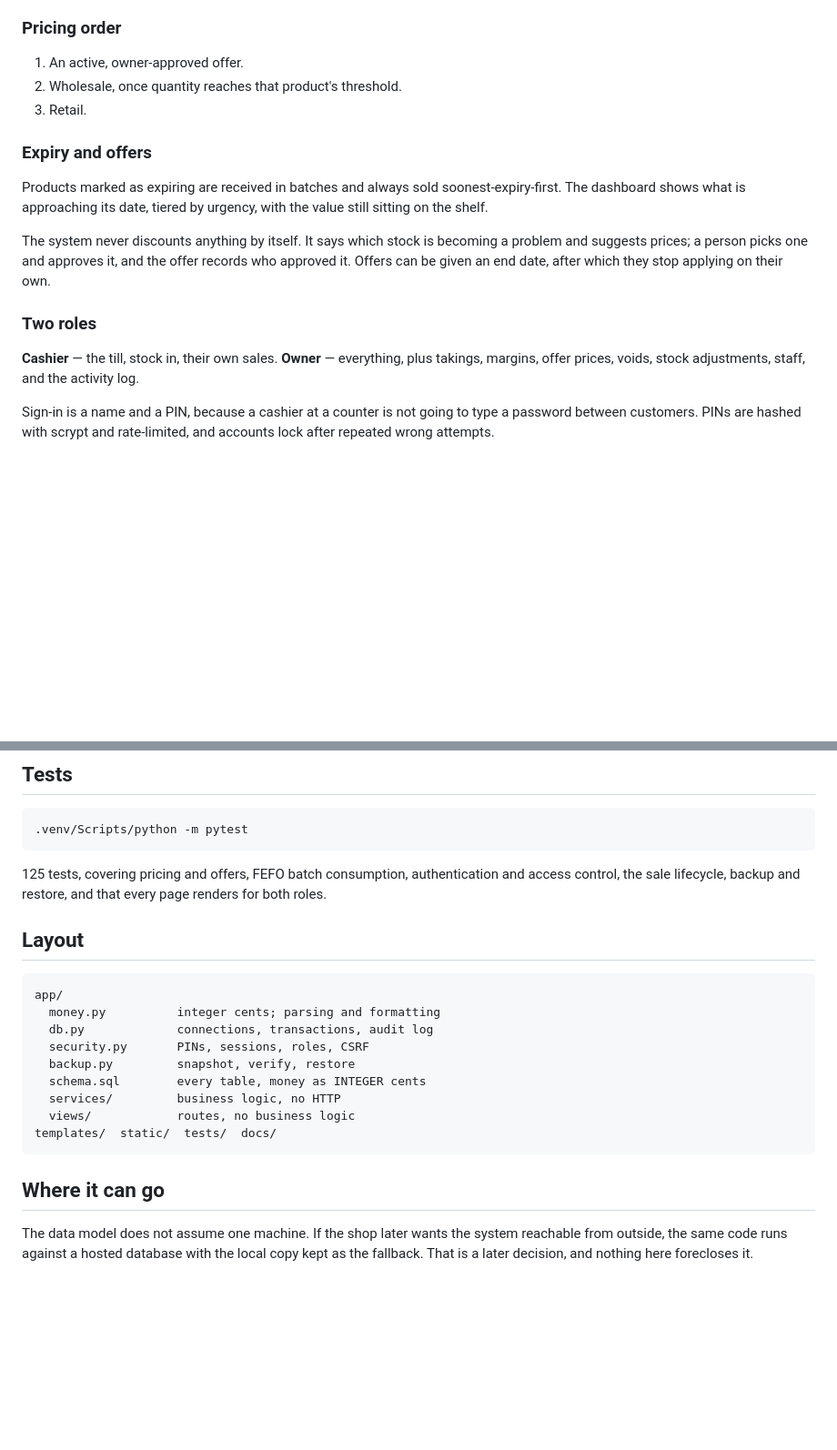
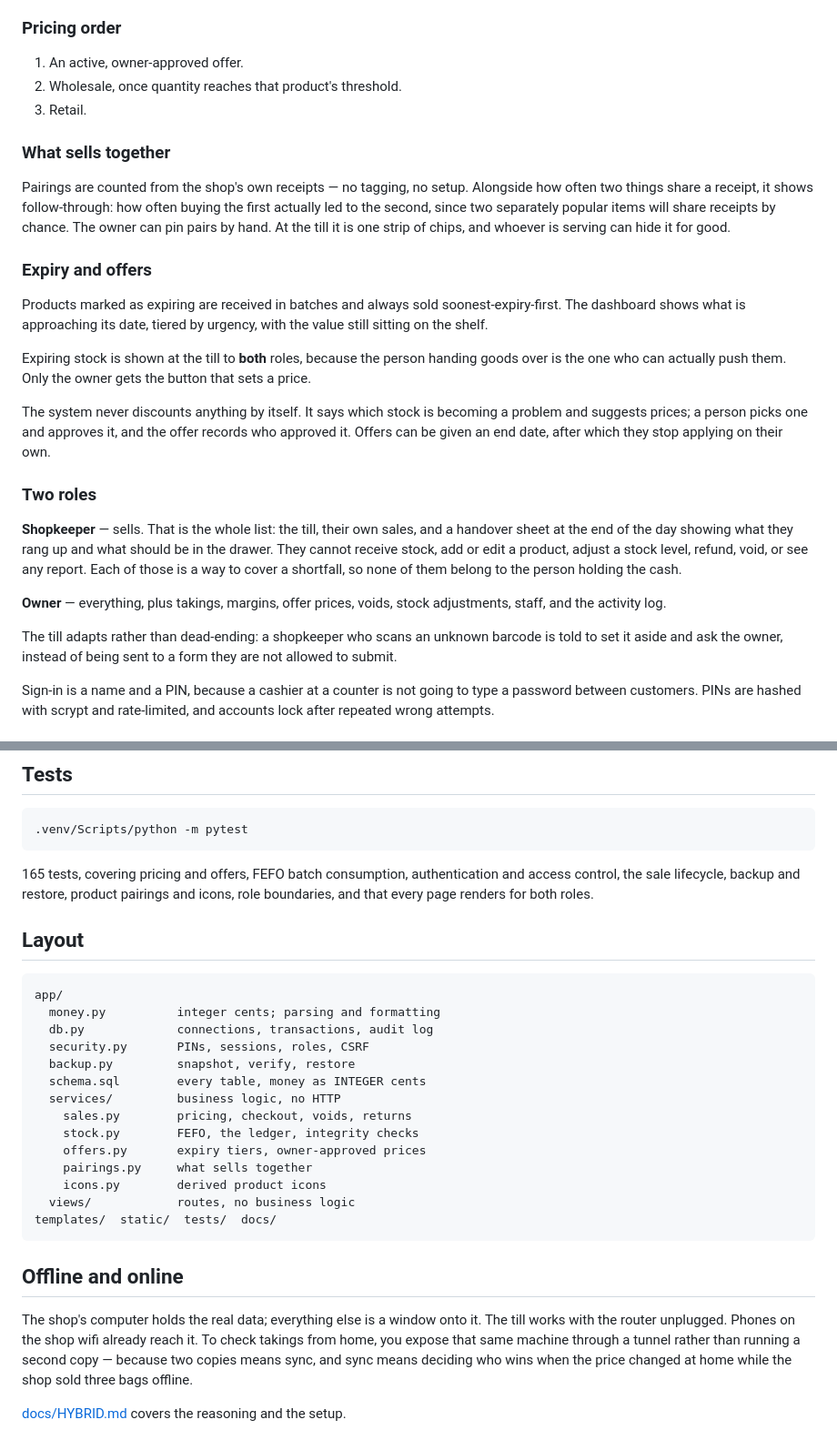
Before and after one commit to iman-alt/golden-finds-pos, a Markdown page: README.md, 2 parts joined by grey strips. Shown at 91% size. GitHub-like rendering; blank space fills up the shorter version.

````diff
--- a/README.md
+++ b/README.md
@@ -55,11 +55,24 @@ recording full retail.
 2. Wholesale, once quantity reaches that product's threshold.
 3. Retail.
 
+### What sells together
+
+Pairings are counted from the shop's own receipts — no tagging, no setup.
+Alongside how often two things share a receipt, it shows follow-through:
+how often buying the first actually led to the second, since two
+separately popular items will share receipts by chance. The owner can pin
+pairs by hand. At the till it is one strip of chips, and whoever is
+serving can hide it for good.
+
 ### Expiry and offers
 
 Products marked as expiring are received in batches and always sold
 soonest-expiry-first. The dashboard shows what is approaching its date,
 tiered by urgency, with the value still sitting on the shelf.
+
+Expiring stock is shown at the till to **both** roles, because the person
+handing goods over is the one who can actually push them. Only the owner
+gets the button that sets a price.
 
 The system never discounts anything by itself. It says which stock is
 becoming a problem and suggests prices; a person picks one and approves
@@ -68,9 +81,19 @@ date, after which they stop applying on their own.
 
 ### Two roles
 
-**Cashier** — the till, stock in, their own sales.
+**Shopkeeper** — sells. That is the whole list: the till, their own
+sales, and a handover sheet at the end of the day showing what they rang
+up and what should be in the drawer. They cannot receive stock, add or
+edit a product, adjust a stock level, refund, void, or see any report.
+Each of those is a way to cover a shortfall, so none of them belong to
+the person holding the cash.
+
 **Owner** — everything, plus takings, margins, offer prices, voids, stock
 adjustments, staff, and the activity log.
+
+The till adapts rather than dead-ending: a shopkeeper who scans an unknown
+barcode is told to set it aside and ask the owner, instead of being sent
+to a form they are not allowed to submit.
 
 Sign-in is a name and a PIN, because a cashier at a counter is not going
 to type a password between customers. PINs are hashed with scrypt and
@@ -100,9 +123,10 @@ flask --app run create-admin    # add an owner account
 .venv/Scripts/python -m pytest
 ```
 
-125 tests, covering pricing and offers, FEFO batch consumption,
+165 tests, covering pricing and offers, FEFO batch consumption,
 authentication and access control, the sale lifecycle, backup and
-restore, and that every page renders for both roles.
+restore, product pairings and icons, role boundaries, and that every page
+renders for both roles.
 
 ## Layout
 
@@ -114,13 +138,23 @@ app/
   backup.py         snapshot, verify, restore
   schema.sql        every table, money as INTEGER cents
   services/         business logic, no HTTP
+    sales.py        pricing, checkout, voids, returns
+    stock.py        FEFO, the ledger, integrity checks
+    offers.py       expiry tiers, owner-approved prices
+    pairings.py     what sells together
+    icons.py        derived product icons
   views/            routes, no business logic
 templates/  static/  tests/  docs/
 ```
 
-## Where it can go
+## Offline and online
 
-The data model does not assume one machine. If the shop later wants the
-system reachable from outside, the same code runs against a hosted
-database with the local copy kept as the fallback. That is a later
-decision, and nothing here forecloses it.
+The shop's computer holds the real data; everything else is a window onto
+it. The till works with the router unplugged. Phones on the shop wifi
+already reach it. To check takings from home, you expose that same
+machine through a tunnel rather than running a second copy — because two
+copies means sync, and sync means deciding who wins when the price
+changed at home while the shop sold three bags offline.
+
+[docs/HYBRID.md](golden-finds-pos/docs/HYBRID.md) covers the reasoning
+and the setup.
````
Also changed, not shown: golden-finds-pos/docs/HYBRID.md (added, +116 -0 lines).
